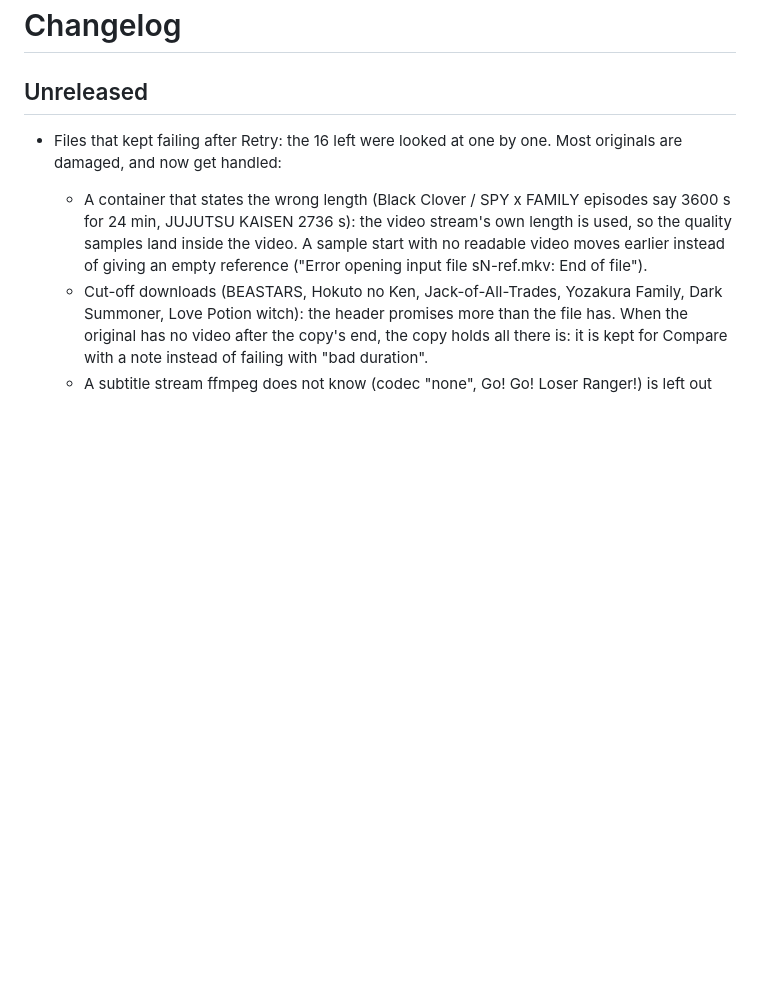
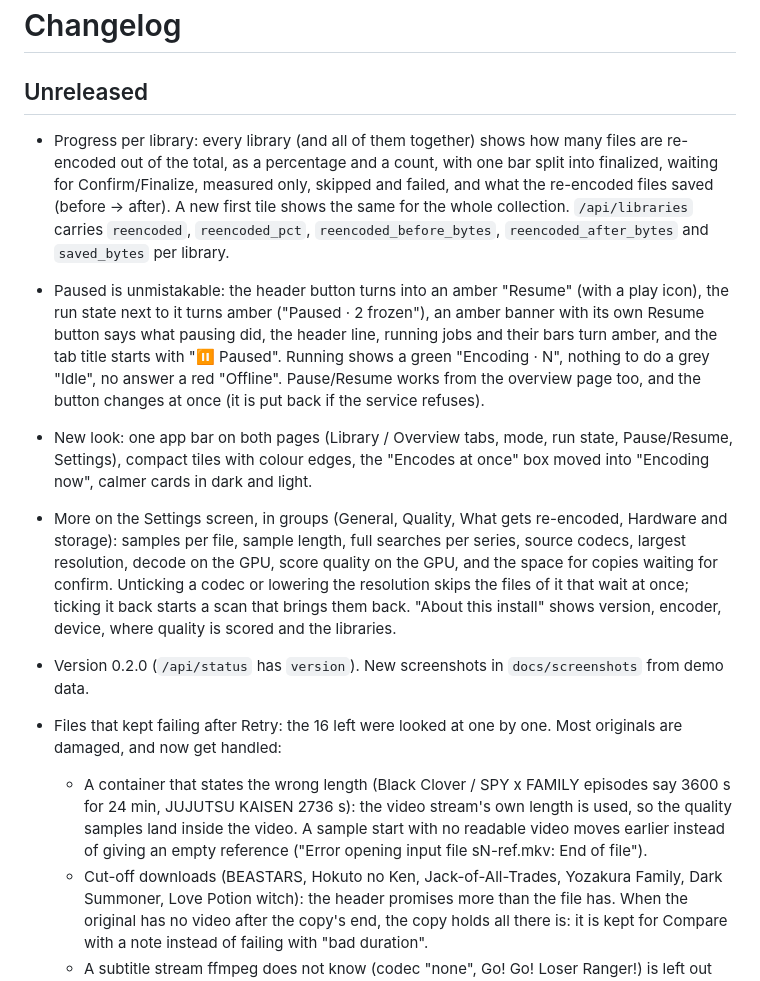
Before and after one commit to Khyretos/kk-reencoder, a Markdown page: CHANGELOG.md, the part around the change. Rendered like a GitHub page; blank space fills up the shorter version.

```diff
--- a/CHANGELOG.md
+++ b/CHANGELOG.md
@@ -1,6 +1,12 @@
 # Changelog
 
 ## Unreleased
+
+- Progress per library: every library (and all of them together) shows how many files are re-encoded out of the total, as a percentage and a count, with one bar split into finalized, waiting for Confirm/Finalize, measured only, skipped and failed, and what the re-encoded files saved (before → after). A new first tile shows the same for the whole collection. `/api/libraries` carries `reencoded`, `reencoded_pct`, `reencoded_before_bytes`, `reencoded_after_bytes` and `saved_bytes` per library.
+- Paused is unmistakable: the header button turns into an amber "Resume" (with a play icon), the run state next to it turns amber ("Paused · 2 frozen"), an amber banner with its own Resume button says what pausing did, the header line, running jobs and their bars turn amber, and the tab title starts with "⏸ Paused". Running shows a green "Encoding · N", nothing to do a grey "Idle", no answer a red "Offline". Pause/Resume works from the overview page too, and the button changes at once (it is put back if the service refuses).
+- New look: one app bar on both pages (Library / Overview tabs, mode, run state, Pause/Resume, Settings), compact tiles with colour edges, the "Encodes at once" box moved into "Encoding now", calmer cards in dark and light.
+- More on the Settings screen, in groups (General, Quality, What gets re-encoded, Hardware and storage): samples per file, sample length, full searches per series, source codecs, largest resolution, decode on the GPU, score quality on the GPU, and the space for copies waiting for confirm. Unticking a codec or lowering the resolution skips the files of it that wait at once; ticking it back starts a scan that brings them back. "About this install" shows version, encoder, device, where quality is scored and the libraries.
+- Version 0.2.0 (`/api/status` has `version`). New screenshots in `docs/screenshots` from demo data.
 
 - Files that kept failing after Retry: the 16 left were looked at one by one. Most originals are damaged, and now get handled:
   - A container that states the wrong length (Black Clover / SPY x FAMILY episodes say 3600 s for 24 min, JUJUTSU KAISEN 2736 s): the video stream's own length is used, so the quality samples land inside the video. A sample start with no readable video moves earlier instead of giving an empty reference ("Error opening input file sN-ref.mkv: End of file").
```
Also changed, not shown: README.md (+4 -2 lines), docs/screenshots/01-library.png, docs/screenshots/04-overview.png, docs/screenshots/05-light.png, docs/screenshots/06-phone.png, 14 other files.
